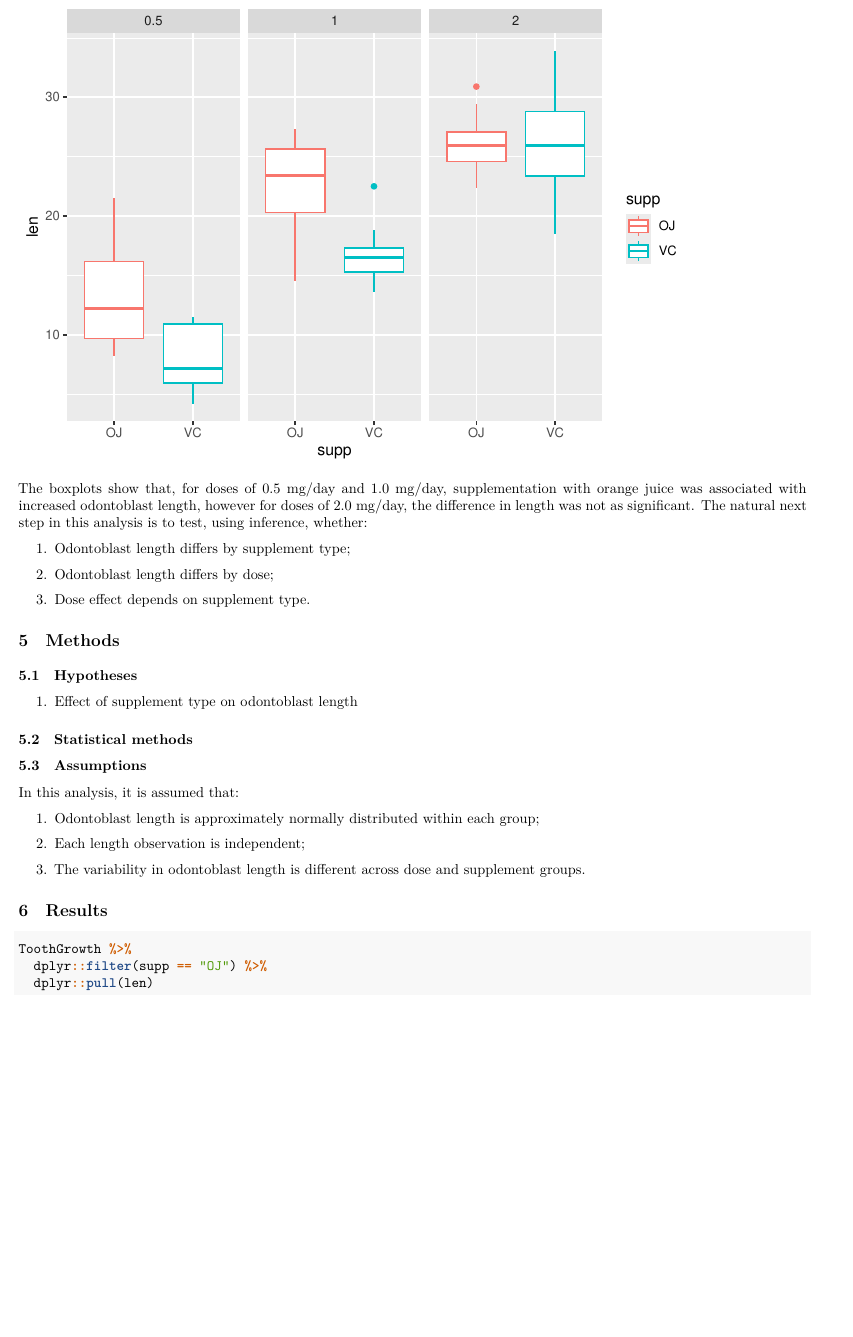
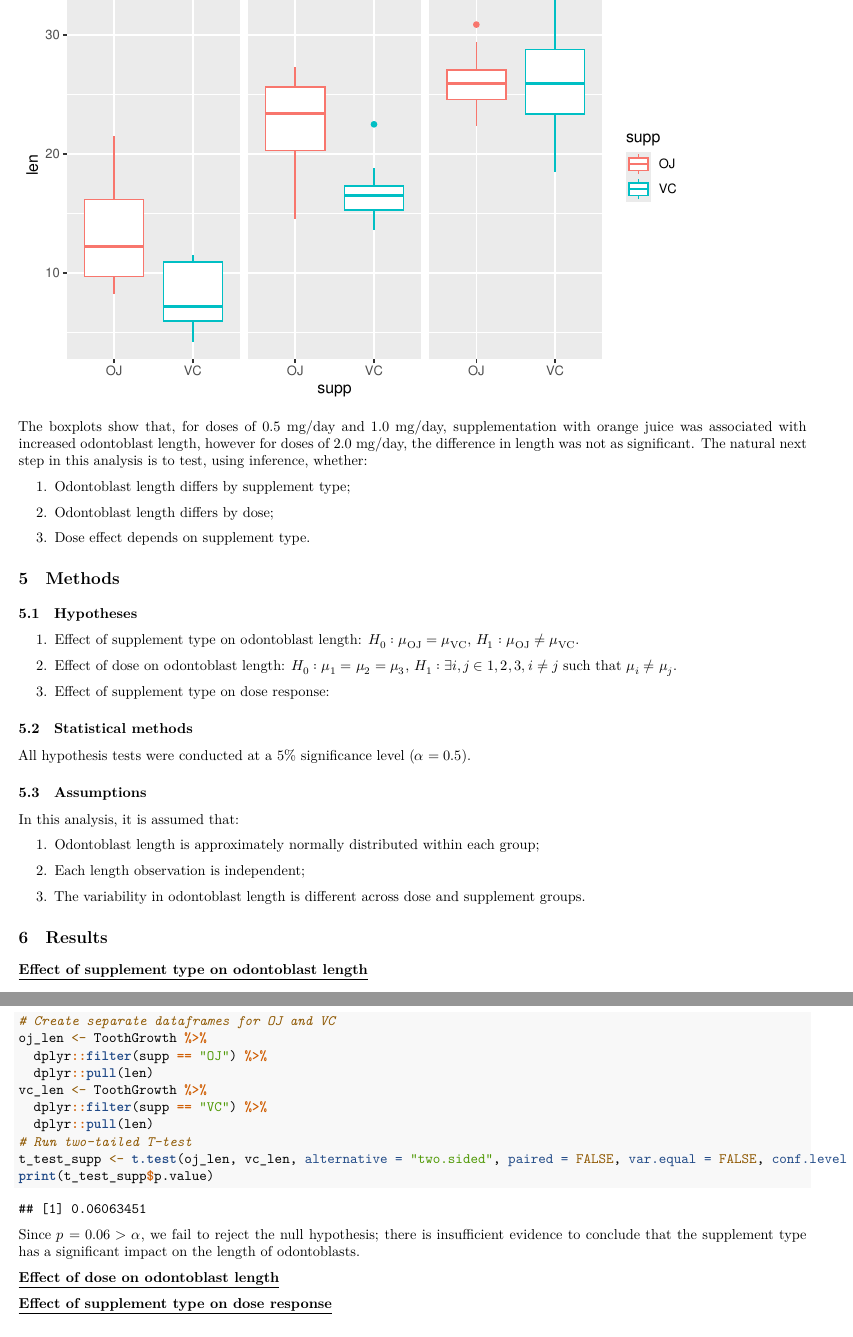
Before and after one commit to hkpragji/jhu-datascience, an R Markdown document (inferential_analysis.Rmd): part of page 4 of 6 before the commit and two parts of pages 4 and 5 of 6 after it, the two joined at a grey line, cut at the place of the change, the shorter picture padded with empty space. Rendered offline with R 4.5, knitr and Pandoc, then LaTeX, with nearby package versions; some code elsewhere in the file could not run offline; a font, style sheet, LaTeX package, included part or bibliography that could not be used is replaced or left out.

Commit message:
feat: Run t-test for first hypothesis

````diff
--- a/inferential_analysis.Rmd
+++ b/inferential_analysis.Rmd
@@ -124,9 +124,15 @@ The boxplots show that, for doses of 0.5 mg/day and 1.0 mg/day, supplementation
 
 \subsection{Hypotheses}
 
-1. Effect of supplement type on odontoblast length
+1. Effect of supplement type on odontoblast length: $H_{0}: \mu_{\text{OJ}} = \mu_{\text{VC}}$, $H_{1}: \mu_{\text{OJ}} \neq \mu_{\text{VC}}$.
+
+2. Effect of dose on odontoblast length: $H_{0}: \mu_{1} = \mu_{2} = \mu_{3}$, $H_{1}: \exists i,j \in {1,2,3}, i \neq j \text{ such that } \mu_{i} \neq \mu_{j}$.
+
+3. Effect of supplement type on dose response:
 
 \subsection{Statistical methods}
+
+All hypothesis tests were conducted at a 5$\%$ significance level ($\alpha = 0.5$).
 
 \subsection{Assumptions}
 
@@ -140,11 +146,26 @@ In this analysis, it is assumed that:
 
 \section{Results}
 
+\textbf{\underline{Effect of supplement type on odontoblast length}}
+
 ```{r length-supp-test}
-ToothGrowth %>%
+# Create separate dataframes for OJ and VC
+oj_len <- ToothGrowth %>%
   dplyr::filter(supp == "OJ") %>%
   dplyr::pull(len)
+vc_len <- ToothGrowth %>%
+  dplyr::filter(supp == "VC") %>%
+  dplyr::pull(len)
+# Run two-tailed T-test
+t_test_supp <- t.test(oj_len, vc_len, alternative = "two.sided", paired = FALSE, var.equal = FALSE, conf.level = 0.95)
+print(t_test_supp$p.value)
 ```
+
+Since $p = 0.06 > \alpha$, we fail to reject the null hypothesis; there is insufficient evidence to conclude that the supplement type has a significant impact on the length of odontoblasts.
+
+\textbf{\underline{Effect of dose on odontoblast length}}
+
+\textbf{\underline{Effect of supplement type on dose response}}
 
 \section{Discussion}
 
````
